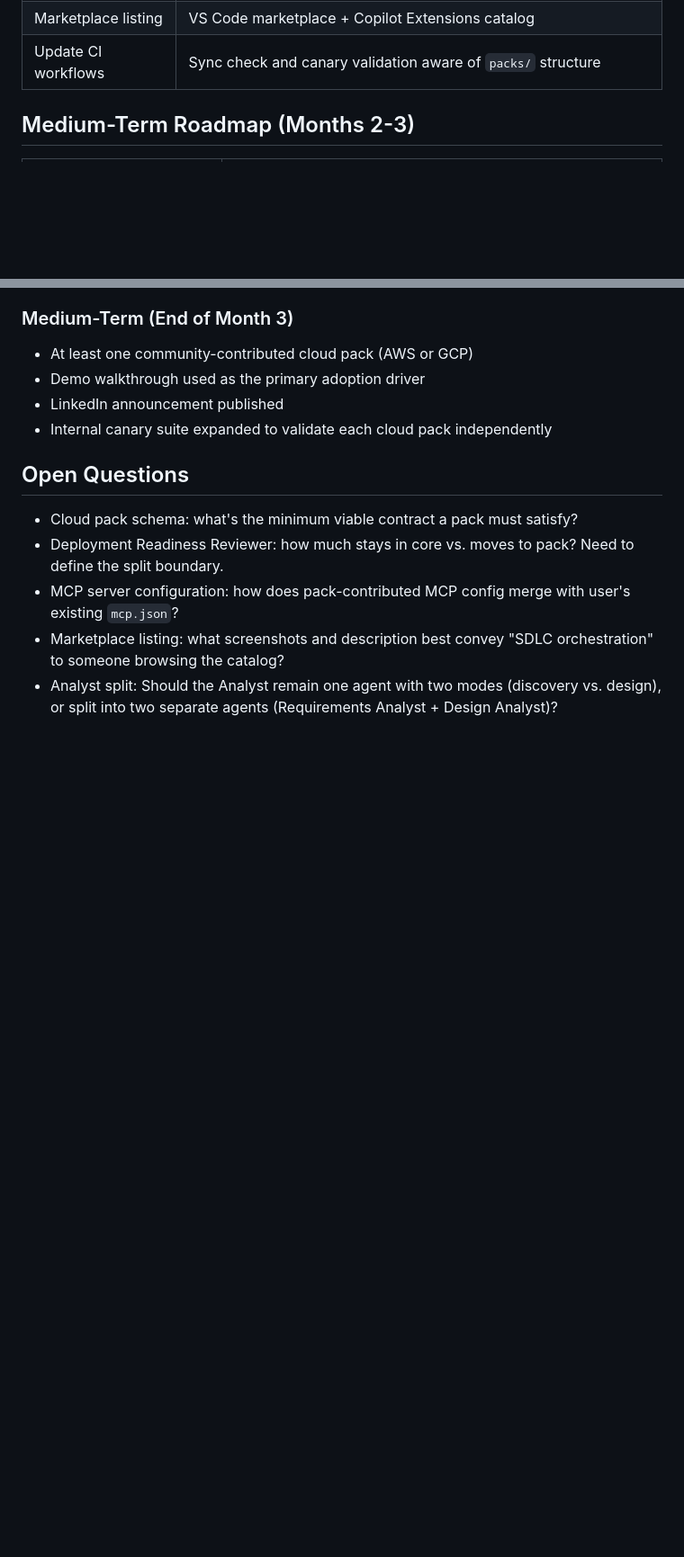
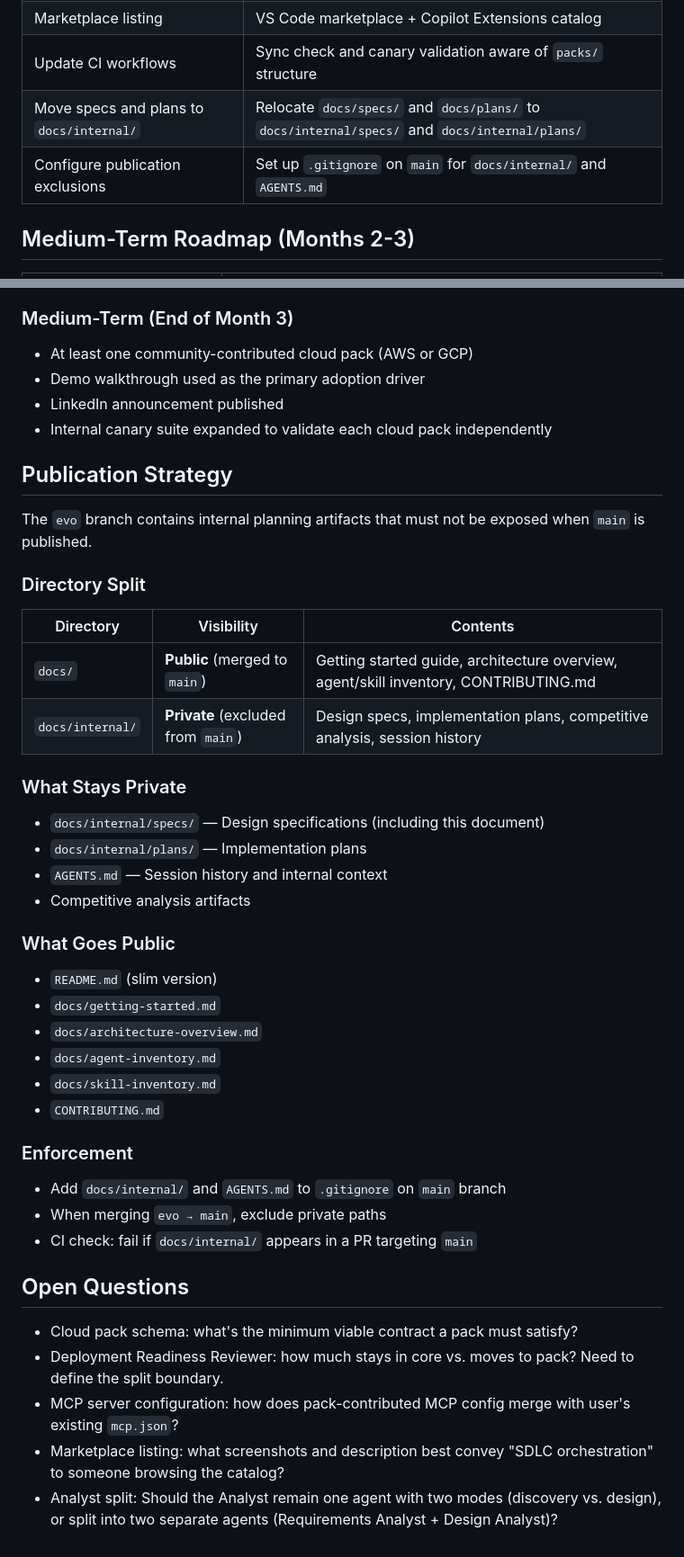
Before and after one commit to Dongbumlee/sdlc-harness, a Markdown page: docs/specs/2026-04-16-competitive-positioning-design.md, 2 parts joined by grey strips. Shown at 90% size. GitHub-like rendering; blank space fills up the shorter version.

Commit message:
docs: add publication strategy to competitive positioning design

```diff
--- a/docs/specs/2026-04-16-competitive-positioning-design.md
+++ b/docs/specs/2026-04-16-competitive-positioning-design.md
@@ -209,6 +209,8 @@ The contribution path is explicit: Fork, copy `packs/azure/` as template, replac
 | Update canary specs | Ensure canaries work with the pack-based architecture |
 | Marketplace listing | VS Code marketplace + Copilot Extensions catalog |
 | Update CI workflows | Sync check and canary validation aware of `packs/` structure |
+| Move specs and plans to `docs/internal/` | Relocate `docs/specs/` and `docs/plans/` to `docs/internal/specs/` and `docs/internal/plans/` |
+| Configure publication exclusions | Set up `.gitignore` on `main` for `docs/internal/` and `AGENTS.md` |
 
 ## Medium-Term Roadmap (Months 2-3)
 
@@ -236,6 +238,39 @@ The contribution path is explicit: Fork, copy `packs/azure/` as template, replac
 - LinkedIn announcement published
 - Internal canary suite expanded to validate each cloud pack independently
 
+## Publication Strategy
+
+The `evo` branch contains internal planning artifacts that must not be exposed when `main` is published.
+
+### Directory Split
+
+| Directory | Visibility | Contents |
+|-----------|-----------|----------|
+| `docs/` | **Public** (merged to `main`) | Getting started guide, architecture overview, agent/skill inventory, CONTRIBUTING.md |
+| `docs/internal/` | **Private** (excluded from `main`) | Design specs, implementation plans, competitive analysis, session history |
+
+### What Stays Private
+
+- `docs/internal/specs/` — Design specifications (including this document)
+- `docs/internal/plans/` — Implementation plans
+- `AGENTS.md` — Session history and internal context
+- Competitive analysis artifacts
+
+### What Goes Public
+
+- `README.md` (slim version)
+- `docs/getting-started.md`
+- `docs/architecture-overview.md`
+- `docs/agent-inventory.md`
+- `docs/skill-inventory.md`
+- `CONTRIBUTING.md`
+
+### Enforcement
+
+- Add `docs/internal/` and `AGENTS.md` to `.gitignore` on `main` branch
+- When merging `evo → main`, exclude private paths
+- CI check: fail if `docs/internal/` appears in a PR targeting `main`
+
 ## Open Questions
 
 - Cloud pack schema: what's the minimum viable contract a pack must satisfy?
```
